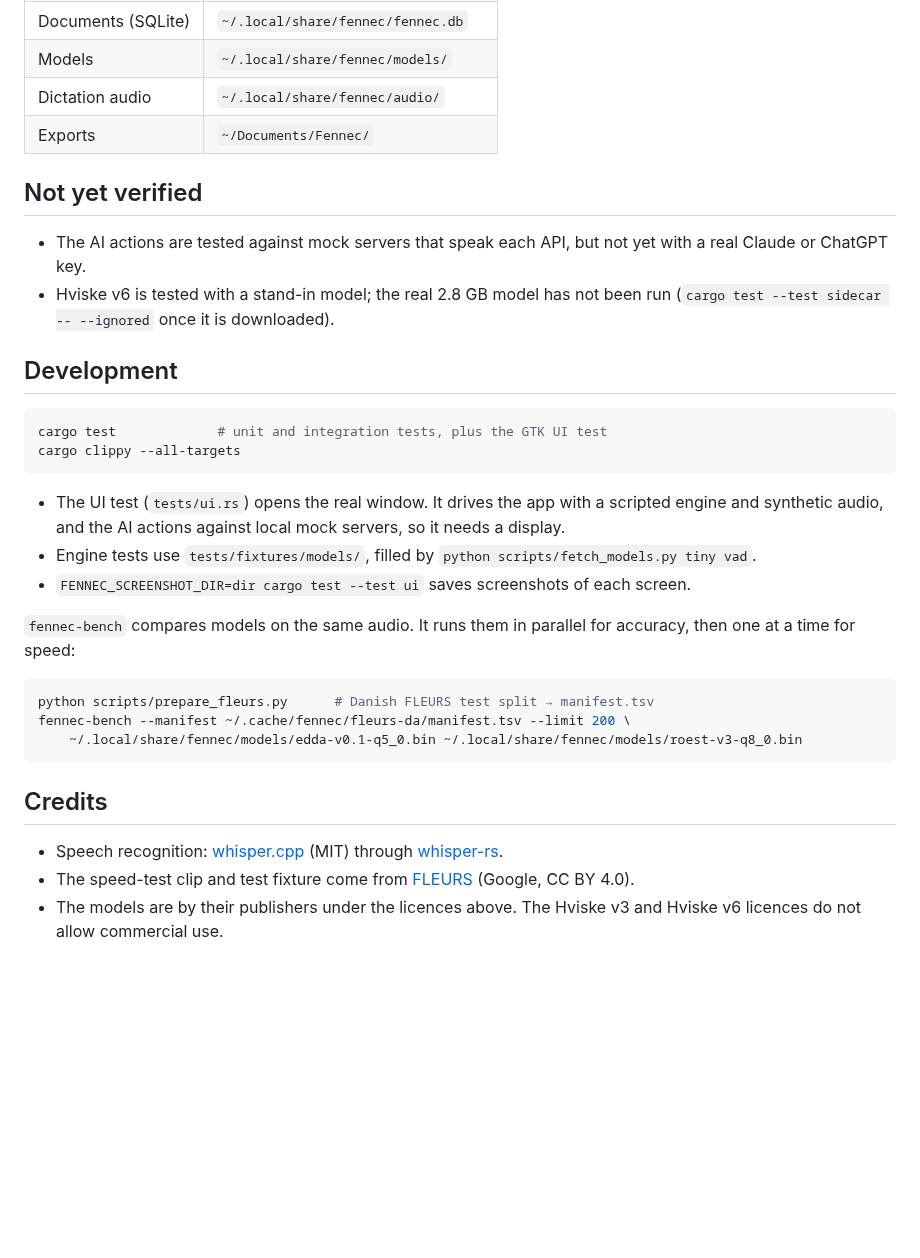
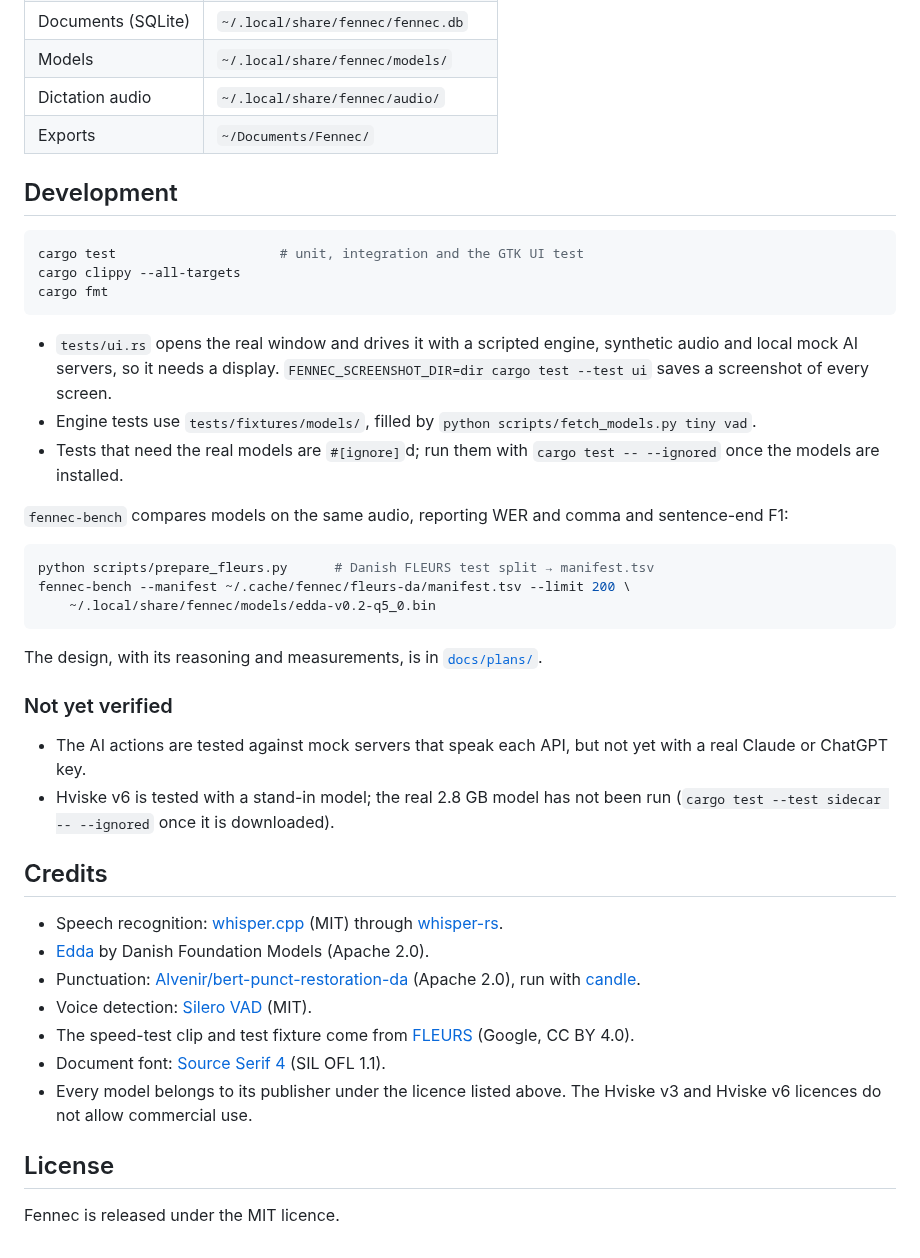
Before and after one commit to AngelFreak/Fennec, a Markdown page: README.md, the part around one of its changes. Rendered like a GitHub page; blank space fills up the shorter version.

````diff
--- a/README.md
+++ b/README.md
@@ -112,42 +215,59 @@ computer.
 | Dictation audio | `~/.local/share/fennec/audio/` |
 | Exports | `~/Documents/Fennec/` |
 
-## Not yet verified
-
-- The AI actions are tested against mock servers that speak each API, but
-  not yet with a real Claude or ChatGPT key.
-- Hviske v6 is tested with a stand-in model; the real 2.8 GB model has not
-  been run (`cargo test --test sidecar -- --ignored` once it is downloaded).
-
 ## Development
 
 ```sh
-cargo test             # unit and integration tests, plus the GTK UI test
+cargo test                     # unit, integration and the GTK UI test
 cargo clippy --all-targets
+cargo fmt
 ```
 
-- The UI test (`tests/ui.rs`) opens the real window. It drives the app with a
-  scripted engine and synthetic audio, and the AI actions against local mock
-  servers, so it needs a display.
+- `tests/ui.rs` opens the real window and drives it with a scripted engine,
+  synthetic audio and local mock AI servers, so it needs a display.
+  `FENNEC_SCREENSHOT_DIR=dir cargo test --test ui` saves a screenshot of every
+  screen.
 - Engine tests use `tests/fixtures/models/`, filled by
   `python scripts/fetch_models.py tiny vad`.
-- `FENNEC_SCREENSHOT_DIR=dir cargo test --test ui` saves screenshots of each
-  screen.
+- Tests that need the real models are `#[ignore]`d; run them with
+  `cargo test -- --ignored` once the models are installed.
 
-`fennec-bench` compares models on the same audio. It runs them in parallel
-for accuracy, then one at a time for speed:
+`fennec-bench` compares models on the same audio, reporting WER and comma and
+sentence-end F1:
 
 ```sh
 python scripts/prepare_fleurs.py      # Danish FLEURS test split → manifest.tsv
 fennec-bench --manifest ~/.cache/fennec/fleurs-da/manifest.tsv --limit 200 \
-    ~/.local/share/fennec/models/edda-v0.1-q5_0.bin ~/.local/share/fennec/models/roest-v3-q8_0.bin
+    ~/.local/share/fennec/models/edda-v0.2-q5_0.bin
 ```
+
+The design, with its reasoning and measurements, is in
+[`docs/plans/`](docs/plans/).
+
+### Not yet verified
+
+- The AI actions are tested against mock servers that speak each API, but not
+  yet with a real Claude or ChatGPT key.
+- Hviske v6 is tested with a stand-in model; the real 2.8 GB model has not
+  been run (`cargo test --test sidecar -- --ignored` once it is downloaded).
 
 ## Credits
 
 - Speech recognition: [whisper.cpp](https://github.com/ggml-org/whisper.cpp)
   (MIT) through [whisper-rs](https://github.com/tazz4843/whisper-rs).
+- [Edda](https://huggingface.co/danish-foundation-models) by Danish Foundation
+  Models (Apache 2.0).
+- Punctuation:
+  [Alvenir/bert-punct-restoration-da](https://huggingface.co/Alvenir/bert-punct-restoration-da)
+  (Apache 2.0), run with [candle](https://github.com/huggingface/candle).
+- Voice detection: [Silero VAD](https://github.com/snakers4/silero-vad) (MIT).
 - The speed-test clip and test fixture come from
   [FLEURS](https://huggingface.co/datasets/google/fleurs) (Google, CC BY 4.0).
-- The models are by their publishers under the licences above. The Hviske v3
-  and Hviske v6 licences do not allow commercial use.
+- Document font: [Source Serif 4](https://github.com/adobe-fonts/source-serif)
+  (SIL OFL 1.1).
+- Every model belongs to its publisher under the licence listed above. The
+  Hviske v3 and Hviske v6 licences do not allow commercial use.
+
+## License
+
+Fennec is released under the MIT licence.
````
Also changed, not shown: other parts of README.md (+164 -61 lines), docs/screenshots/dark.png (added), docs/screenshots/files.png (added), docs/screenshots/hero.png (added), docs/screenshots/settings.png (added), docs/screenshots/templates.png (added).
